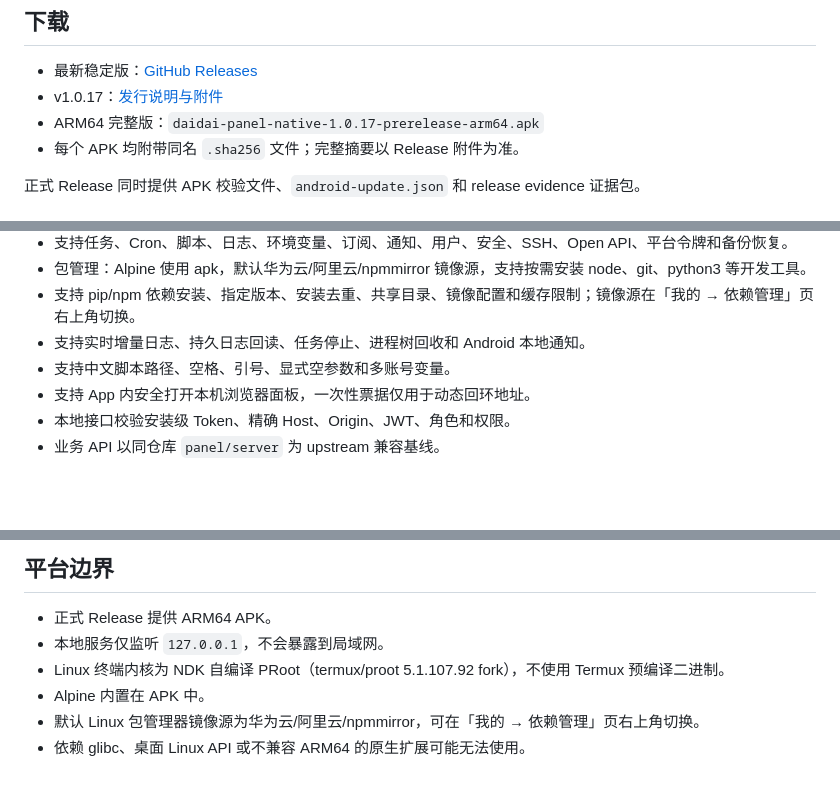
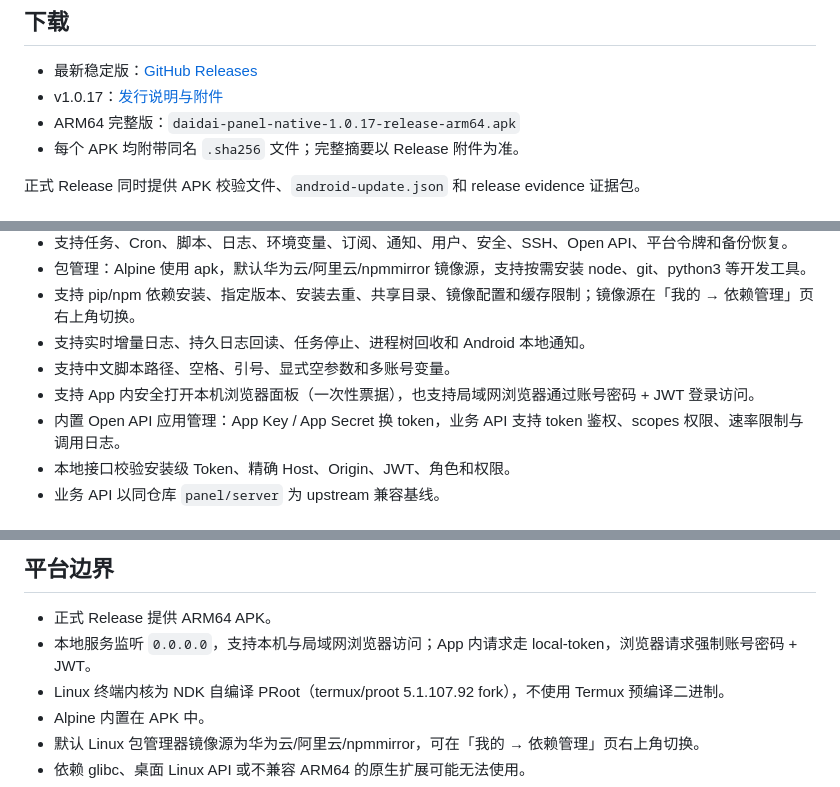
Before and after one commit to tall-1997/daidai-panel-native, a Markdown page: README.md, 3 parts joined by grey strips. GitHub-like rendering; blank space fills up the shorter version.

Commit message:
docs: update README and CHANGELOG for v1.0.17 stable release

```diff
--- a/README.md
+++ b/README.md
@@ -18,7 +18,7 @@ Android versionCode：**1000170**
 
 - 最新稳定版：[GitHub Releases](https://github.com/tall-1997/daidai-panel-native/releases/latest)
 - v1.0.17：[发行说明与附件](https://github.com/tall-1997/daidai-panel-native/releases/tag/v1.0.17)
-- ARM64 完整版：`daidai-panel-native-1.0.17-prerelease-arm64.apk`
+- ARM64 完整版：`daidai-panel-native-1.0.17-release-arm64.apk`
 - 每个 APK 均附带同名 `.sha256` 文件；完整摘要以 Release 附件为准。
 
 正式 Release 同时提供 APK 校验文件、`android-update.json` 和 release evidence 证据包。
@@ -33,7 +33,8 @@ Android versionCode：**1000170**
 - 支持 pip/npm 依赖安装、指定版本、安装去重、共享目录、镜像配置和缓存限制；镜像源在「我的 → 依赖管理」页右上角切换。
 - 支持实时增量日志、持久日志回读、任务停止、进程树回收和 Android 本地通知。
 - 支持中文脚本路径、空格、引号、显式空参数和多账号变量。
-- 支持 App 内安全打开本机浏览器面板，一次性票据仅用于动态回环地址。
+- 支持 App 内安全打开本机浏览器面板（一次性票据），也支持局域网浏览器通过账号密码 + JWT 登录访问。
+- 内置 Open API 应用管理：App Key / App Secret 换 token，业务 API 支持 token 鉴权、scopes 权限、速率限制与调用日志。
 - 本地接口校验安装级 Token、精确 Host、Origin、JWT、角色和权限。
 - 业务 API 以同仓库 `panel/server` 为 upstream 兼容基线。
 
@@ -48,7 +49,7 @@ Android versionCode：**1000170**
 ## 平台边界
 
 - 正式 Release 提供 ARM64 APK。
-- 本地服务仅监听 `127.0.0.1`，不会暴露到局域网。
+- 本地服务监听 `0.0.0.0`，支持本机与局域网浏览器访问；App 内请求走 local-token，浏览器请求强制账号密码 + JWT。
 - Linux 终端内核为 NDK 自编译 PRoot（termux/proot 5.1.107.92 fork），不使用 Termux 预编译二进制。
 - Alpine 内置在 APK 中。
 - 默认 Linux 包管理器镜像源为华为云/阿里云/npmmirror，可在「我的 → 依赖管理」页右上角切换。
```
Also changed, not shown: other parts of README.md (+1 -1 lines), CHANGELOG.md (+32 -1 lines).
